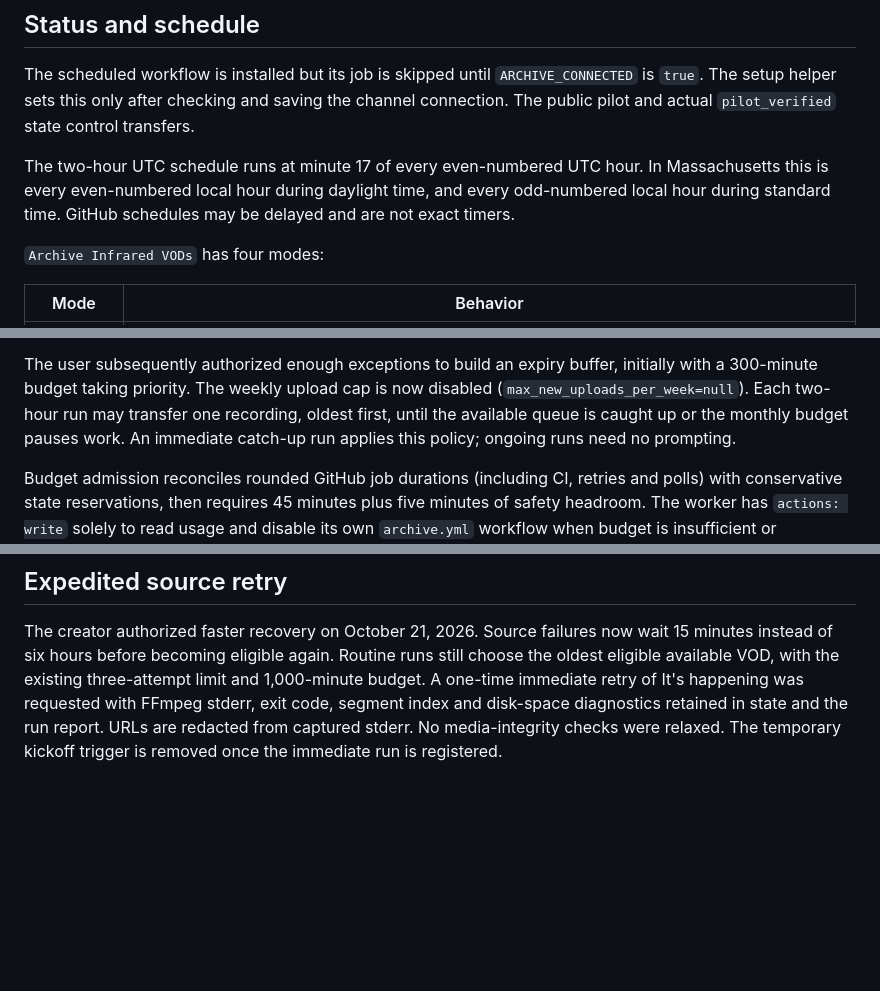
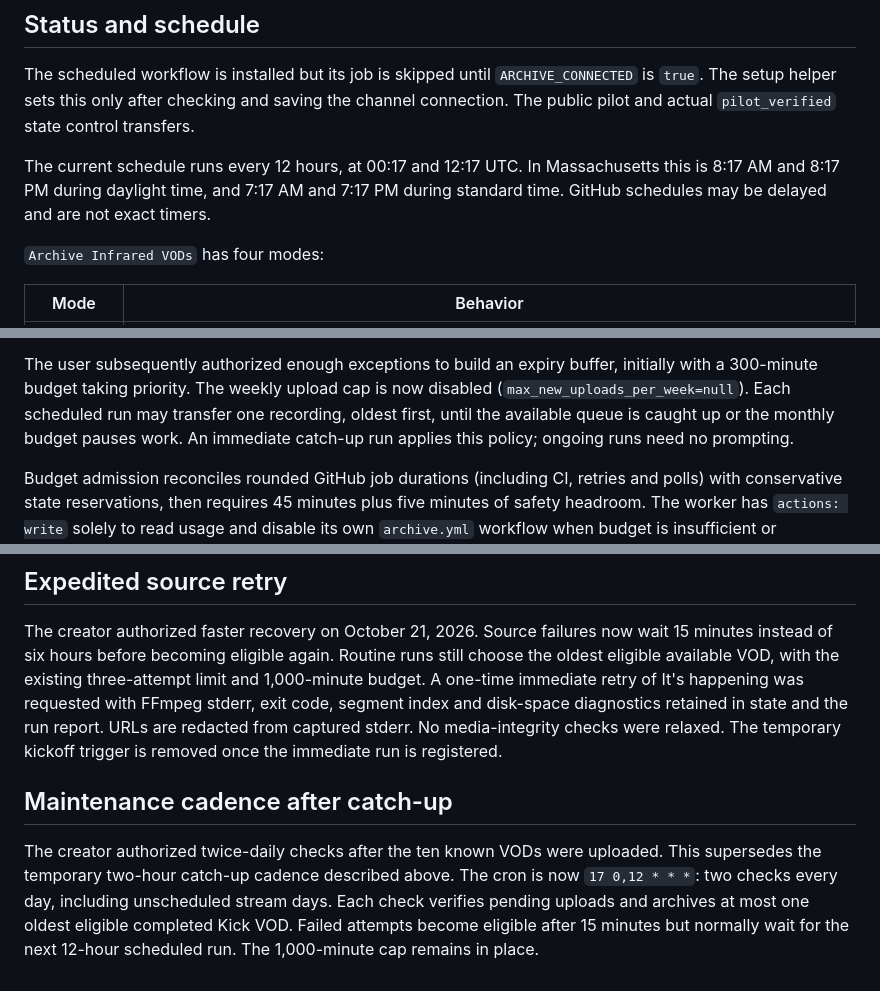
Before and after one commit to anthonypwb/infrared-vod-archive, a Markdown page: docs/OPERATIONS.md, 3 parts joined by grey strips. GitHub-like rendering; blank space fills up the shorter version.

Commit message:
Document twice-daily archive maintenance schedule

```diff
--- a/docs/OPERATIONS.md
+++ b/docs/OPERATIONS.md
@@ -6,9 +6,9 @@ The scheduled workflow is installed but its job is skipped until `ARCHIVE_CONNEC
 is `true`. The setup helper sets this only after checking and saving the channel
 connection. The public pilot and actual `pilot_verified` state control transfers.
 
-The two-hour UTC schedule runs at minute 17 of every even-numbered UTC hour.
-In Massachusetts this is every even-numbered local hour during daylight time,
-and every odd-numbered local hour during standard time. GitHub schedules may be delayed and are not exact timers.
+The current schedule runs every 12 hours, at 00:17 and 12:17 UTC.
+In Massachusetts this is 8:17 AM and 8:17 PM during daylight time,
+and 7:17 AM and 7:17 PM during standard time. GitHub schedules may be delayed and are not exact timers.
 
 `Archive Infrared VODs` has four modes:
 
@@ -43,7 +43,7 @@ An in-flight pilot continues using the commit it started with.
 
 The user subsequently authorized enough exceptions to build an expiry buffer,
 initially with a 300-minute budget taking priority. The weekly upload cap is now disabled
-(`max_new_uploads_per_week=null`). Each two-hour run may transfer one recording,
+(`max_new_uploads_per_week=null`). Each scheduled run may transfer one recording,
 oldest first, until the available queue is caught up or the monthly budget pauses
 work. An immediate catch-up run applies this policy; ongoing runs need no prompting.
 
@@ -156,3 +156,12 @@ requested with FFmpeg stderr, exit code, segment index and disk-space diagnostic
 retained in state and the run report. URLs are redacted from captured stderr.
 No media-integrity checks were relaxed. The temporary kickoff trigger is removed
 once the immediate run is registered.
+
+## Maintenance cadence after catch-up
+
+The creator authorized twice-daily checks after the ten known VODs were uploaded.
+This supersedes the temporary two-hour catch-up cadence described above. The cron
+is now `17 0,12 * * *`: two checks every day, including unscheduled stream days.
+Each check verifies pending uploads and archives at most one oldest eligible
+completed Kick VOD. Failed attempts become eligible after 15 minutes but normally
+wait for the next 12-hour scheduled run. The 1,000-minute cap remains in place.
```
Also changed, not shown: other parts of docs/OPERATIONS.md (+1 -1 lines).
